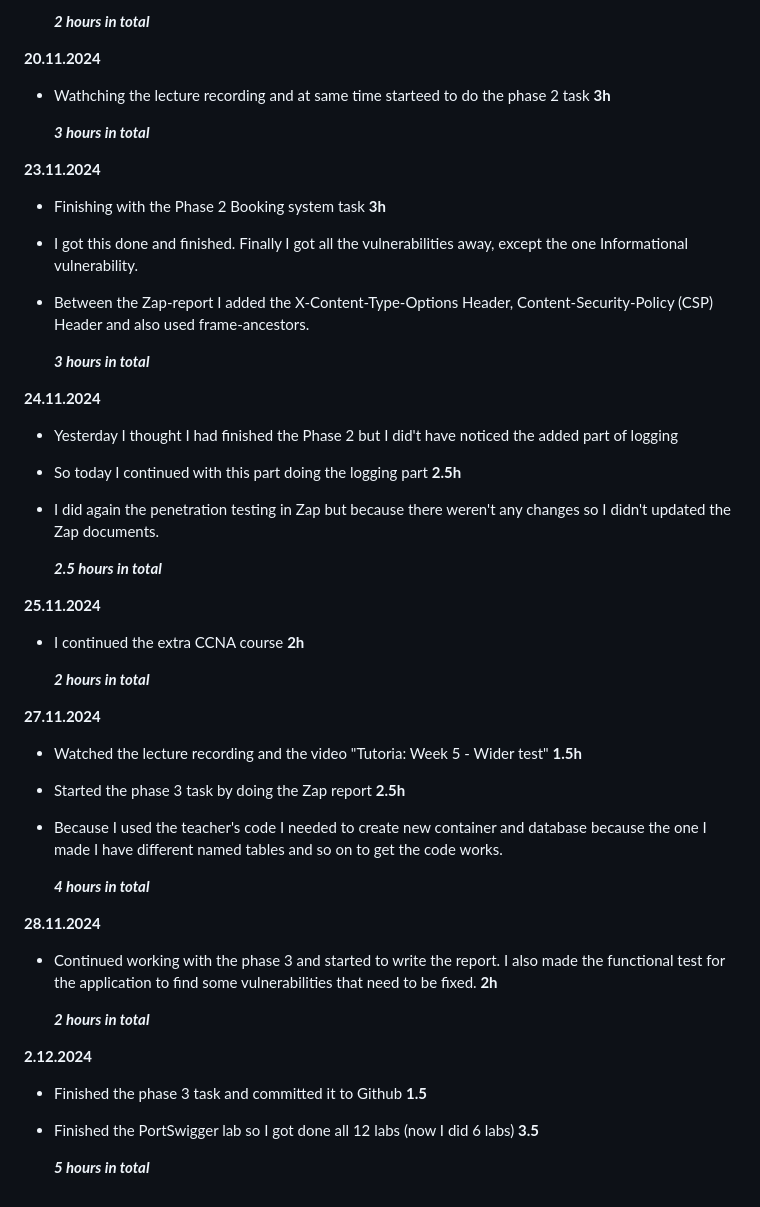
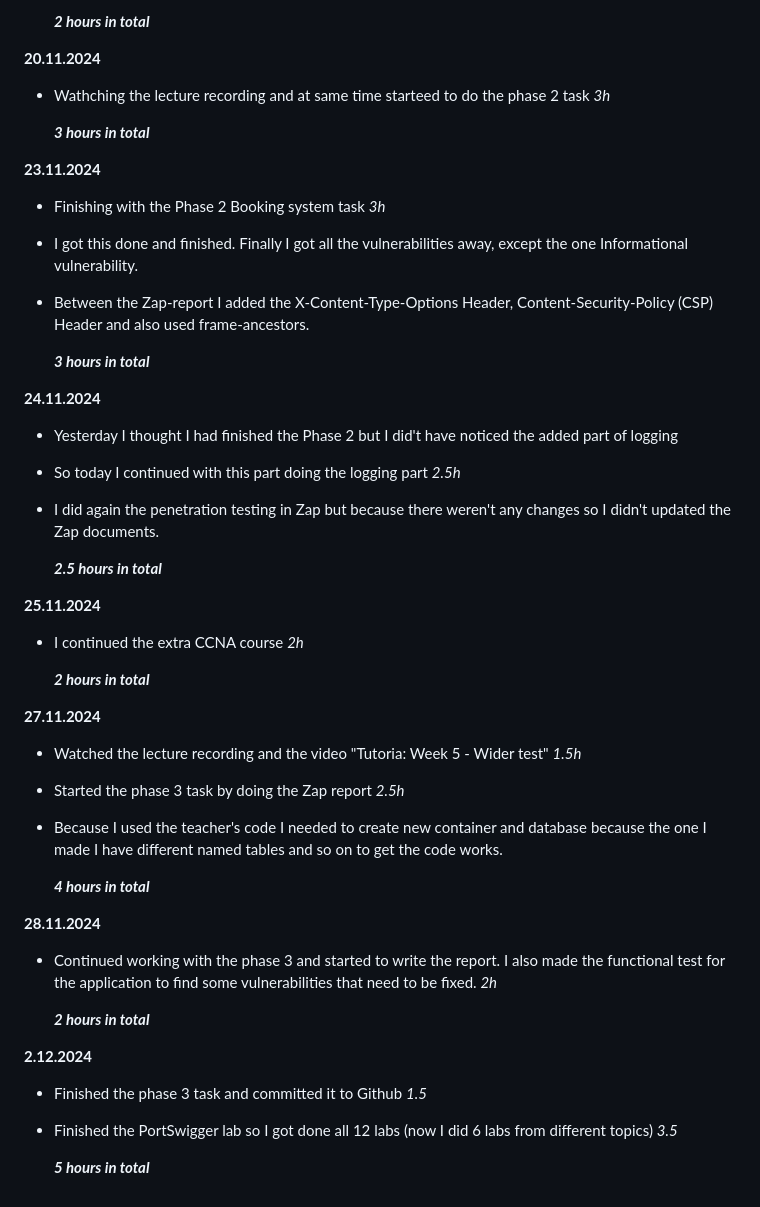
Before and after one commit to tuuliahy/Cybersecurity, a Markdown page: README.md, the part around the change. GitHub-like rendering.

```diff
--- a/README.md
+++ b/README.md
@@ -74,13 +74,13 @@ Cybersecurity and data privacy 2024 -Blended
 
 
  **20.11.2024**
-- Wathching the lecture recording and at same time starteed to do the phase 2 task __3h__
+- Wathching the lecture recording and at same time starteed to do the phase 2 task _3h_
 
   ***3 hours in total***
 
 
 **23.11.2024**
-- Finishing with the Phase 2 Booking system task __3h__
+- Finishing with the Phase 2 Booking system task _3h_
 - I got this done and finished. Finally I got all the vulnerabilities away, except the one Informational vulnerability.
 - Between the Zap-report I added the X-Content-Type-Options Header, Content-Security-Policy (CSP) Header and also used frame-ancestors.
 
@@ -88,7 +88,7 @@ Cybersecurity and data privacy 2024 -Blended
 
 **24.11.2024**
 - Yesterday I thought I had finished the Phase 2 but I did't have noticed the added part of logging
-- So today I continued with this part doing the logging part __2.5h__
+- So today I continued with this part doing the logging part _2.5h_
 - I did again the penetration testing in Zap but because there weren't any changes so I didn't updated the Zap documents.
 
 
@@ -96,26 +96,26 @@ Cybersecurity and data privacy 2024 -Blended
 
 
 **25.11.2024**
-- I continued the extra CCNA course __2h__
+- I continued the extra CCNA course _2h_
 
   ***2 hours in total***
 
 **27.11.2024**
-- Watched the lecture recording and the video "Tutoria: Week 5 - Wider test" __1.5h__
-- Started the phase 3 task by doing the Zap report __2.5h__
+- Watched the lecture recording and the video "Tutoria: Week 5 - Wider test" _1.5h_
+- Started the phase 3 task by doing the Zap report _2.5h_
 - Because I used the teacher's code I needed to create new container and database because the one I made I have different named tables and so on to get the code works.
 
 
   ***4 hours in total***
 
 **28.11.2024**
-- Continued working with the phase 3 and started to write the report. I also made the functional test for the application to find some vulnerabilities that need to be fixed. __2h__
+- Continued working with the phase 3 and started to write the report. I also made the functional test for the application to find some vulnerabilities that need to be fixed. _2h_
 
   ***2 hours in total***
 
 **2.12.2024**
-- Finished the phase 3 task and committed it to Github __1.5__
-- Finished the PortSwigger lab so I got done all 12 labs (now I did 6 labs) __3.5__
+- Finished the phase 3 task and committed it to Github _1.5_
+- Finished the PortSwigger lab so I got done all 12 labs (now I did 6 labs from different topics) _3.5_
 
 
   ***5 hours in total***
```
